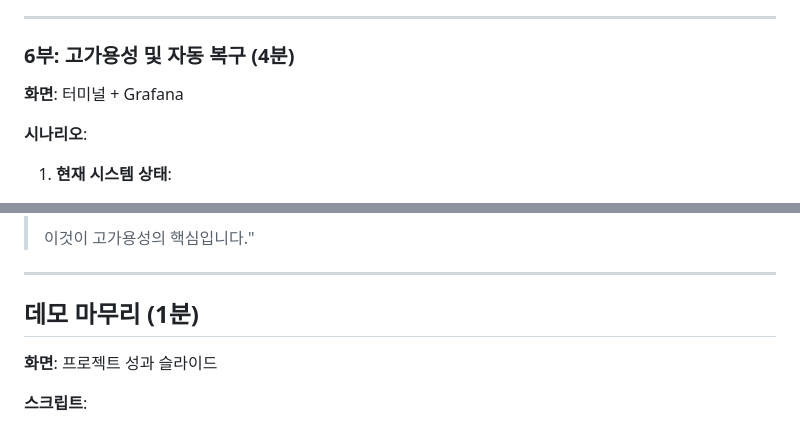
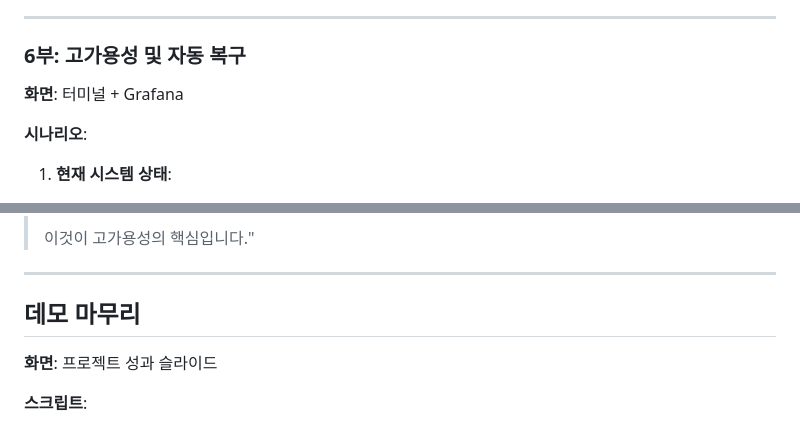
Before and after one commit to DvwN-Lee/Monitoring-v2, a Markdown page: docs/06-demo/demo-scenario.md, 2 parts joined by grey strips. Drawn GitHub-style.

```diff
--- a/docs/06-demo/demo-scenario.md
+++ b/docs/06-demo/demo-scenario.md
@@ -370,7 +370,7 @@ done
 
 ---
 
-### 6부: 고가용성 및 자동 복구 (4분)
+### 6부: 고가용성 및 자동 복구
 
 **화면**: 터미널 + Grafana
 
@@ -417,7 +417,7 @@ done
 
 ---
 
-## 데모 마무리 (1분)
+## 데모 마무리
 
 **화면**: 프로젝트 성과 슬라이드
 
```
Also changed, not shown: other parts of docs/06-demo/demo-scenario.md (+7 -7 lines).
